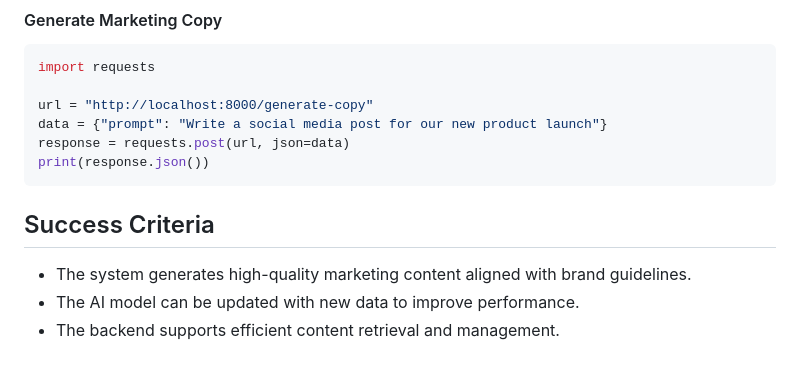
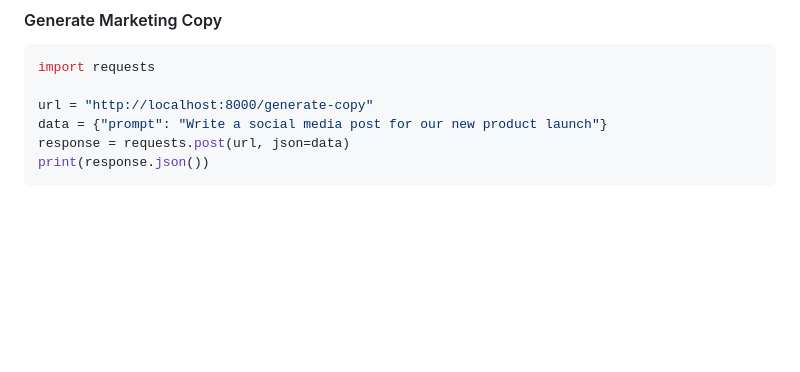
Before and after one commit to boladeE/marketing_assistant_project, a Markdown page: README.md, the part around the change. Rendered like a GitHub page; blank space fills up the shorter version.

Commit message:
Updated ReamdME.md

````diff
--- a/README.md
+++ b/README.md
@@ -89,9 +89,3 @@ data = {"prompt": "Write a social media post for our new product launch"}
 response = requests.post(url, json=data)
 print(response.json())
 ```
-
-## Success Criteria
-
-* The system generates high-quality marketing content aligned with brand guidelines.
-* The AI model can be updated with new data to improve performance.
-* The backend supports efficient content retrieval and management.
````
